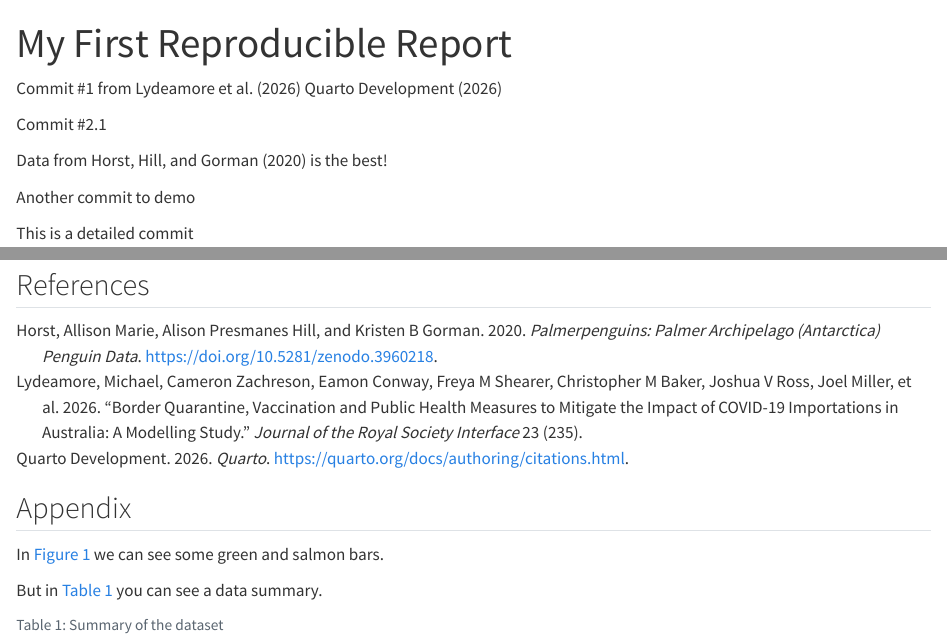
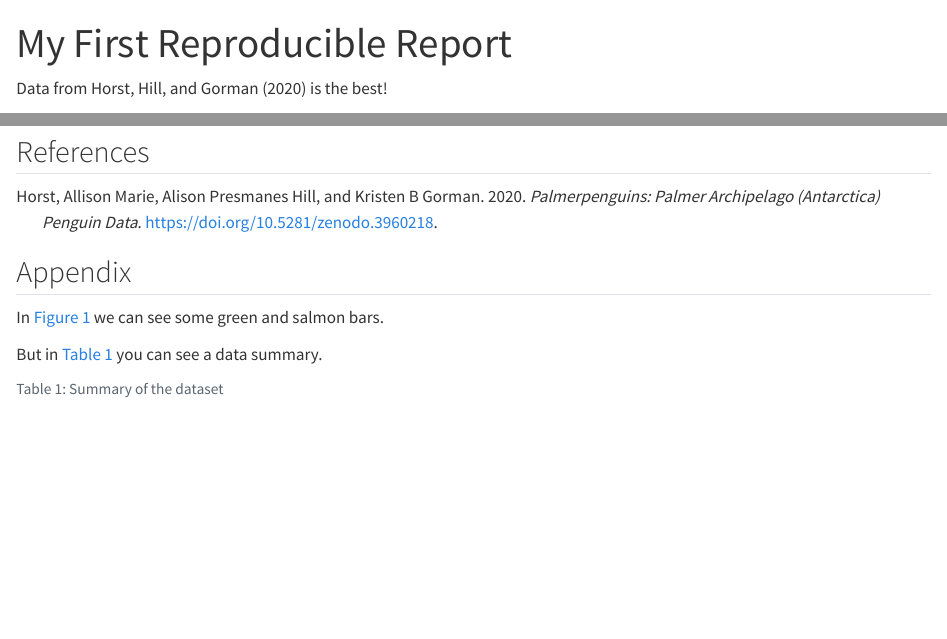
Before and after one commit to MikeLydeamore/2026-etc5513-first-repo, a Quarto document (report.qmd): the page in a window 1100 px wide, from its top, and a second part further down, joined at a grey line. Rendered offline with R 4.5, knitr and Pandoc in place of Quarto, with nearby package versions.

Commit message:
Removed extra text from introduction. Fixes #1

````diff
--- a/report.qmd
+++ b/report.qmd
@@ -22,15 +22,7 @@ flu_data <- read_csv("avian_influenza_numbers.csv")
 
 ```
 
-Commit #1 from @lydeamore2026border @Citations
-
-Commit #2.1
-
 Data from @penguins is the best!
-
-Another commit to demo
-
-This is a detailed commit
 
 # First quarto doc[@dillon1968] on git {#sec-first}
 
````
